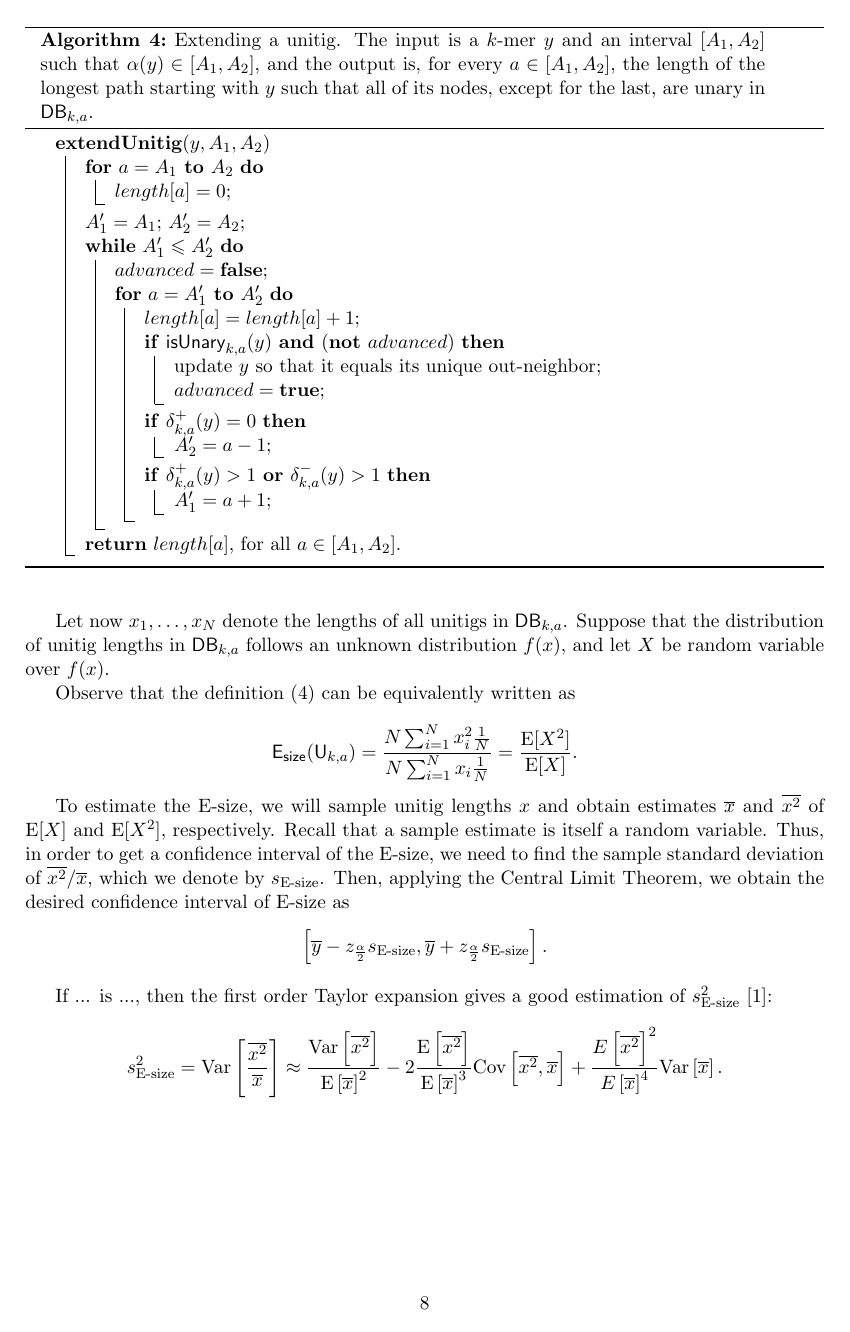
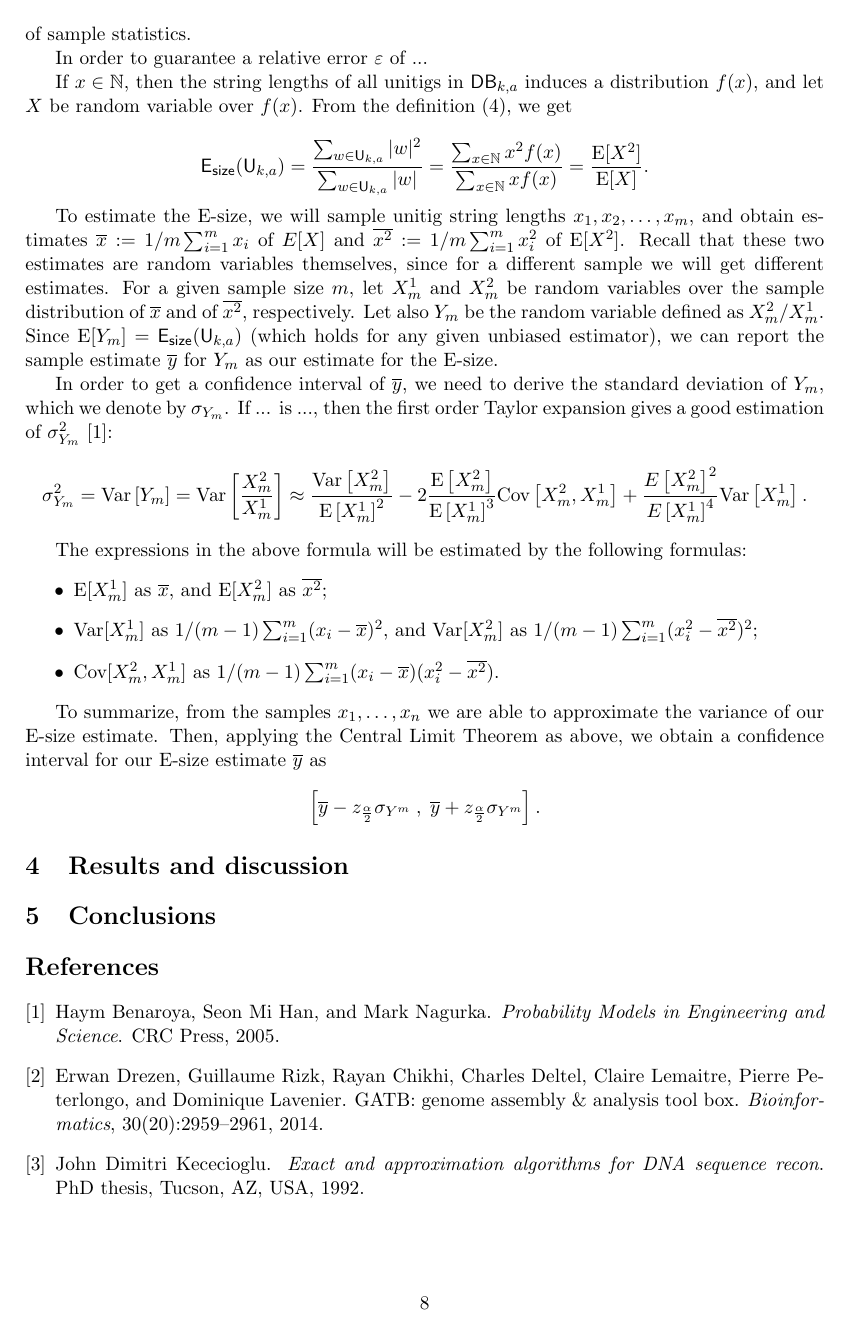
Before and after one commit to ksahlin/optimal_k, a LaTeX document (ms/optimal_k.tex): page 8 of 9 before the commit and page 8 of 10 after it. Compiled offline with pdfLaTeX.

Commit message:
Improved E-size sample size discussion

```diff
--- a/ms/optimal_k.tex
+++ b/ms/optimal_k.tex
@@ -314,7 +314,7 @@ $start = \emptyset$\;
 \Return $length[a]$, for all $a \in [A_1,A_2]$.
 \end{algorithm}
 
-\begin{algorithm}[h]
+\begin{algorithm}[b]
 \caption{Extending a unitig. The input is a $k$-mer $y$ and an interval $[A_1,A_2]$ such that $\abu(y) \in [A_1,A_2]$, and the output is, for every $a \in [A_1,A_2]$, the length of the longest path starting with $y$ such that all of its nodes, except for the last, are unary in $\DB$. \label{alg:extending-unitig}}
 
 \SetKwBlock{extend}{{\bf extendUnitig}$(y,A_1,A_2)$}{end}
@@ -451,22 +450,28 @@ as the number of samples $m$ increases. In the above, $\frac{\sigma}{\sqrt{m}}$
+as the number of samples $m$ increases. In the above, $z_{\frac{\alpha}{2}}$ denotes the $\alpha/2$ quantile from the normal distribution. Notice that $\sigma$ is the standard deviation of the random variable $Y$, while $\frac{\sigma}{\sqrt{m}}$ is the standard deviation of $\overline{y}$, since $\overline{y}$ is also a random variable varying from one sample to another. It is important to point out that below we will focus primarily on the distributions of sample statistics.
 
-In order to guarantee a relative error $\varepsilon$ of
+In order to guarantee a relative error $\varepsilon$ of ...
 
-Let now $x_1,\dots,x_N$ denote the lengths of all unitigs in $\DB$. Suppose that the distribution of unitig lengths in $\DB$ follows an unknown distribution $f(x)$, and let $X$ be random variable over $f(x)$.
+If $x \in \mathbb{N}$, then the string lengths of all unitigs in $\DB$ induces a distribution $f(x)$, and let $X$ be random variable over $f(x)$. From the definition (\ref{eq:esize}), we get
 
-Observe that the definition (\ref{eq:esize}) can be equivalently written as
+\[\esize(\U) = \frac{\sum_{w \in \U}|w|^2}{\sum_{w \in \U}|w|} = \frac{\sum_{x \in \mathbb{N}} x^2 f(x)}{\sum_{x \in \mathbb{N}} xf(x)} =  \frac{\E[X^2]}{\E[X]}.\]
 
-\[\esize(\U) = \frac{N \sum_{i = 1}^{N} x_i^2\frac{1}{N}}{N\sum_{i = 1}^{N} x_i\frac{1}{N}} = \frac{\E[X^2]}{\E[X]}.\]
+To estimate the E-size, we will sample unitig string lengths $x_1,x_2,\dots,x_m$, and obtain estimates $\overline{x} := 1/m\sum_{i=1}^{m} x_i$ of $E[X]$ and $\overline{x^2} := 1/m\sum_{i=1}^{m} x_i^2$ of $\E[X^2]$. Recall that these two estimates are random variables themselves, since for a different sample we will get different estimates. For a given sample size $m$, let $X^1_{m}$ and $X^2_{m}$ be random variables over the sample distribution of $\overline{x}$ and of $\overline{x^2}$, respectively. Let also $Y_m$ be the random variable defined as $X^2_m/X^1_m$. Since $\E[Y_m] = \esize(\U)$ (which holds for any given unbiased estimator), we can report the sample estimate $\overline{y}$ for $Y_m$ as our estimate for the E-size.
 
-To estimate the E-size, we will sample unitig lengths $x$ and obtain estimates $\overline{x}$ and $\overline{x^2}$ of $\E[X]$ and $\E[X^2]$, respectively. Recall that a sample estimate is itself a random variable. Thus, in order to get a confidence interval of the E-size, we need to find the sample standard deviation of $\overline{x^2}/\overline{x}$, which we denote by $s_{\text{E-size}}$. Then, applying the Central Limit Theorem, we obtain the desired confidence interval of E-size as
-\[\left[\overline{y} - z_{\frac{\alpha}{2}}s_{\text{E-size}} , \overline{y} + z_{\frac{\alpha}{2}}s_{\text{E-size}}\right]. \]
+In order to get a confidence interval of $\overline{y}$, we need to derive the standard deviation of $Y_m$, which we denote by $\sigma_{Y_m}$. If ... is ..., then the first order Taylor expansion gives a good estimation of $\sigma_{Y_m}^2$ \cite{Benaroya:2005aa}:
+\[\sigma_{Y_m}^2 = \Var\left[Y_m\right] = \Var\left[\frac{X^2_m}{X^1_m}\right] \approx \frac{\Var\left[X^2_m\right]}{\E\left[X^1_m\right]^2} -2\frac{\E\left[X^2_m\right]}{\E\left[X^1_m\right]^3}\Cov\left[X^2_m,X^1_m\right] + \frac{E\left[X^2_m\right]^2}{E\left[X^1_m\right]^4}\Var\left[X^1_m\right].\]
 
+The expressions in the above formula will be estimated by the following formulas:
+\begin{itemize}
+\item $\E[X^1_m]$ as $\overline{x}$, and $\E[X^2_m]$ as $\overline{x^2}$;
+\item $\Var[X^1_m]$ as $1/(m-1) \sum_{i = 1}^{m} (x_i - \overline{x})^2$, and $\Var[X^2_m]$ as $1/(m-1) \sum_{i = 1}^{m} (x_i^2 - \overline{x^2})^2$;
+\item $\Cov[X^2_m,X^1_m]$ as $1/(m-1) \sum_{i=1}^{m} (x_i - \overline{x})(x_i^2 - \overline{x^2})$.
 
+%$\E[X^2_mZ^1_m] - \E[Z^2_m]\E[Z^1_m]$, which we estimate as $\left(\sum_{i=1}^{m} x_i^3\right) - \overline{x}\cdot \overline{x^2}$. This comes from the fact that the samples are independently and identically distributed and thus it holds that
+%\[\Cov[\overline{x^2},\overline{x}] = \Cov\left[\frac{1}{m}\sum_{i=1}^{m} x^2_i, \frac{1}{m}\sum_{i=1}^{m} x_i\right] = \frac{1}{m^2}\sum_{i= 1}^{m}\Cov\left[x^2_i,x_i\right] = \frac{\Cov\left[X^2,X\right]}{m}\]
+\end{itemize}
 
-
-
-If ... is ..., then the first order Taylor expansion gives a good estimation of $s_{\text{E-size}}^2$ \cite{Benaroya:2005aa}:
-
-\[s_{\text{E-size}}^2 = \Var\left[\frac{\overline{x^2}}{\overline{x}}\right] \approx \frac{\Var\left[\overline{x^2}\right]}{\E\left[\overline{x}\right]^2} -2\frac{\E\left[\overline{x^2}\right]}{\E\left[\overline{x}\right]^3}\Cov\left[\overline{x^2},\overline{x}\right] + \frac{E\left[\overline{x^2}\right]^2}{E\left[\overline{x}\right]^4}\Var\left[\overline{x}\right].\]
+To summarize, from the samples $x_1,\dots, x_n$ we are able to approximate the variance of our E-size estimate. Then, applying the Central Limit Theorem as above, we obtain a confidence interval for our E-size estimate $\overline{y}$ as
+\[\left[\overline{y} - z_{\frac{\alpha}{2}}\sigma_{Y^m} \;,\; \overline{y} + z_{\frac{\alpha}{2}}\sigma_{Y^m}\right]. \]
 
 
 \section{Results and discussion} % (fold)
```
Also changed, not shown: ms/optimal_k.pdf, ms/optimal_k.tex (5 more changed lines), 1 other file.
